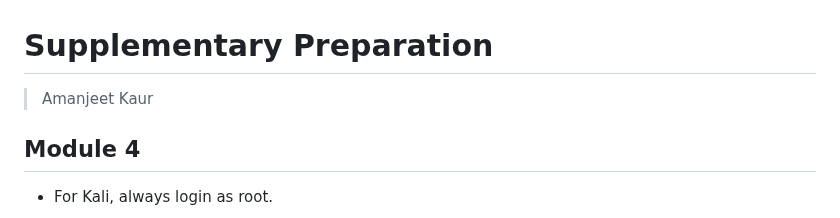
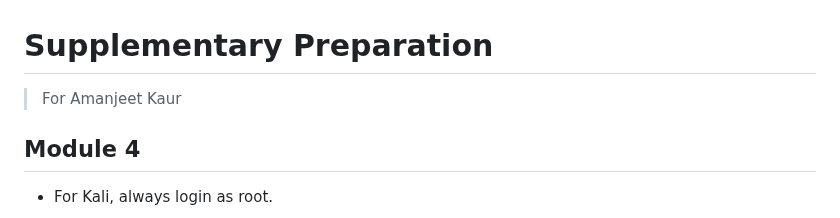
Before and after one commit to dongyi-guo/my-study, a Markdown page: 726/module-4.md, the part around the change. GitHub-like rendering.

```diff
--- a/726/module-4.md
+++ b/726/module-4.md
@@ -1,6 +1,6 @@
 # Supplementary Preparation
 
->Amanjeet Kaur
+> For Amanjeet Kaur
 
 ## Module 4
 
```
Also changed, not shown: 715/student-representative.md (+4 -3 lines).
